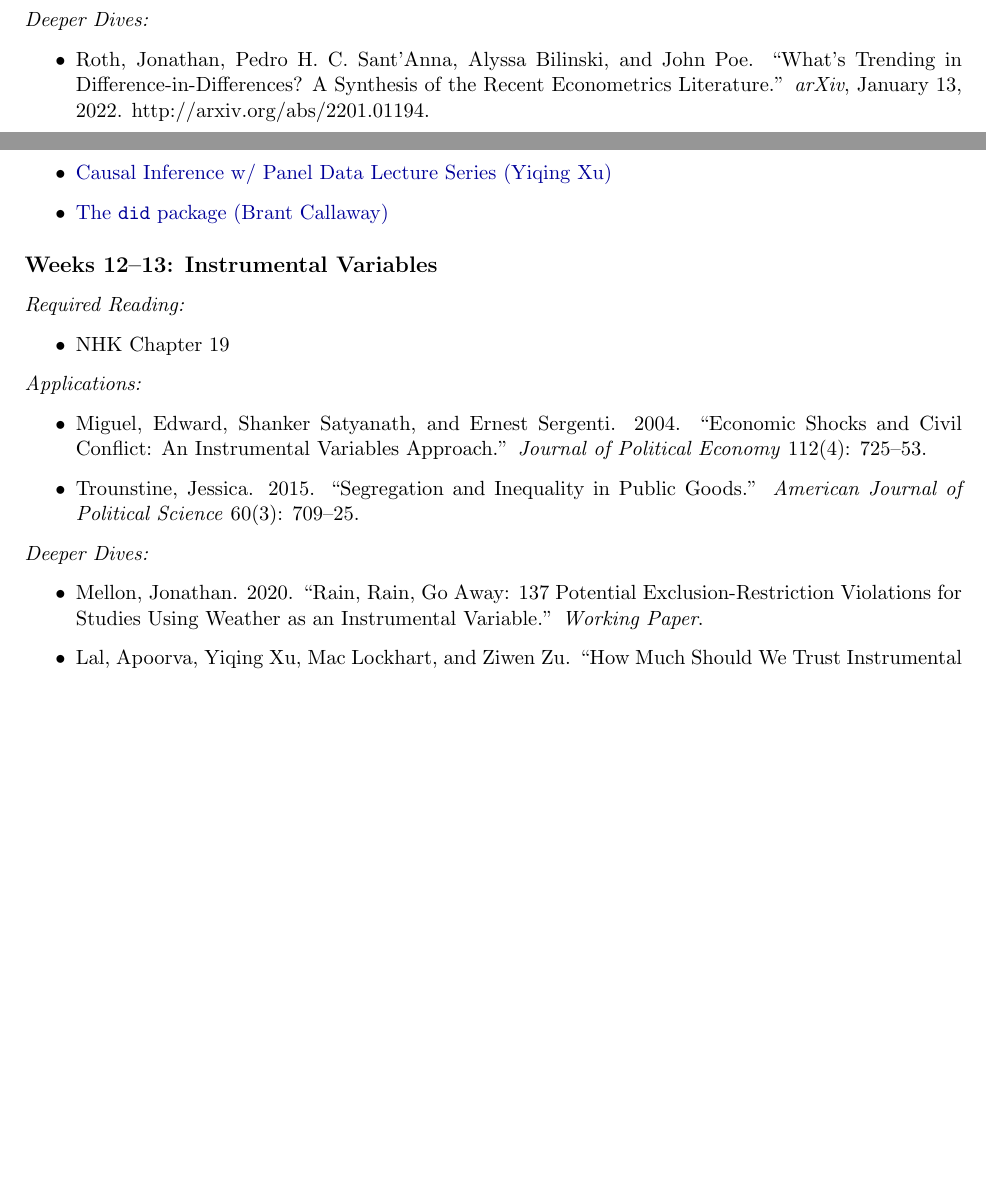
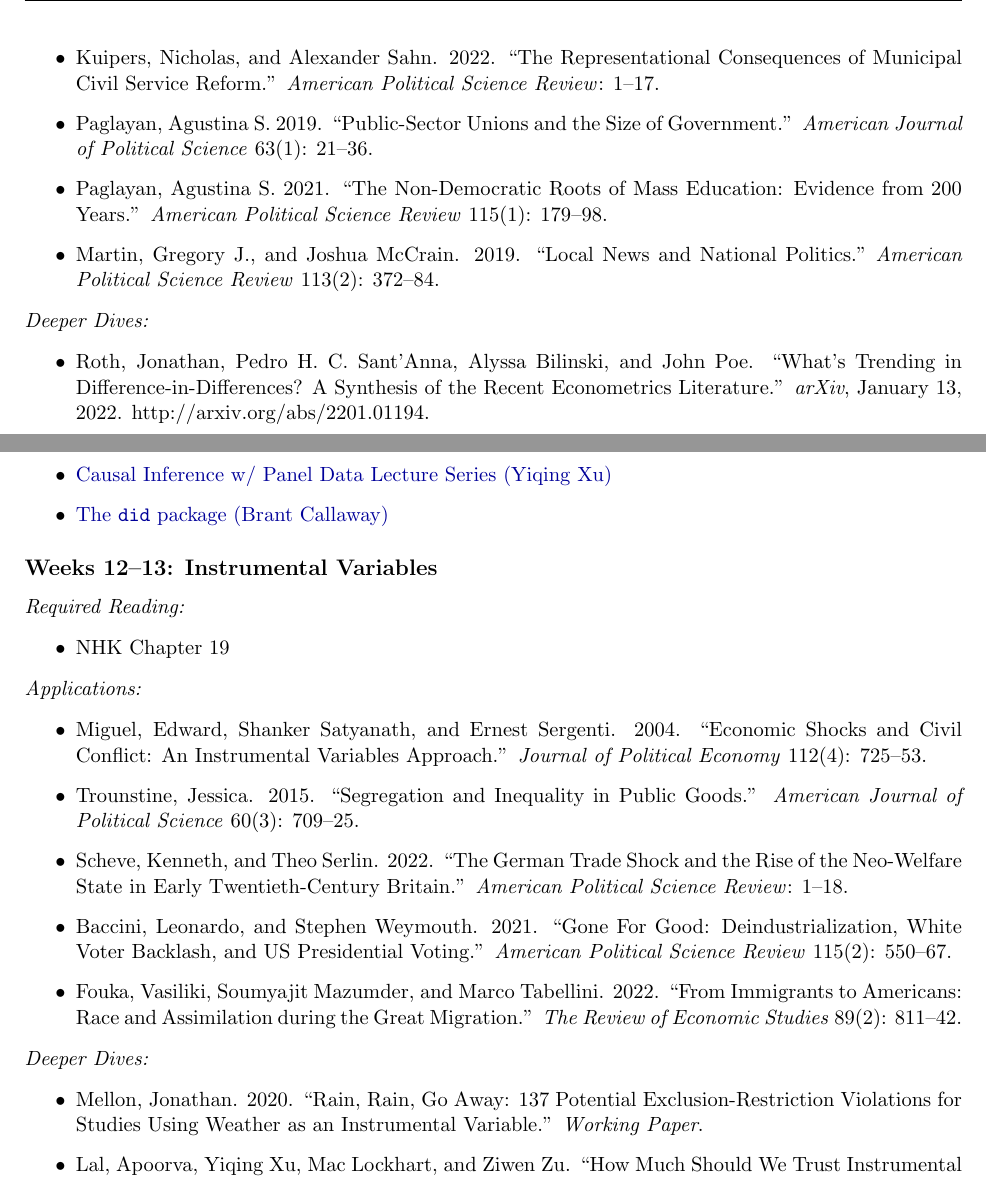
Before and after one commit to joeornstein/causal-inference, a LaTeX document (syllabus/POLS-8500-syllabus.tex): two parts of page 4 of 6 before the commit and two parts of page 5 of 7 after it, joined at a grey line, cut at the place of the change, the shorter picture padded with empty space. Compiled offline with pdfLaTeX.

Commit message:
all applications

```diff
--- a/syllabus/POLS-8500-syllabus.tex
+++ b/syllabus/POLS-8500-syllabus.tex
@@ -234,6 +243,10 @@ Here is the rough plan of action for our semester together. Readings abbreviated
 \begin{itemize}
 	\item Hall, Andrew B., and Jesse Yoder. 2022. ``Does Homeownership Influence Political Behavior? Evidence from Administrative Data.'' \textit{The Journal of Politics} 84(1): 351–66.
 	\item Knutsen, Carl Henrik, Andreas Kotsadam, Eivind Hammersmark Olsen, and Tore Wig. 2017. ``Mining and Local Corruption in Africa.'' \textit{American Journal of Political Science} 61(2): 320–34.
+	\item Kuipers, Nicholas, and Alexander Sahn. 2022. ``The Representational Consequences of Municipal Civil Service Reform.'' \textit{American Political Science Review}: 1–17.
+	\item Paglayan, Agustina S. 2019. ``Public-Sector Unions and the Size of Government.'' \textit{American Journal of Political Science} 63(1): 21–36.
+	\item Paglayan, Agustina S. 2021. ``The Non-Democratic Roots of Mass Education: Evidence from 200 Years.'' \textit{American Political Science Review} 115(1): 179–98.
+	\item Martin, Gregory J., and Joshua McCrain. 2019. “Local News and National Politics.” \textit{American Political Science Review} 113(2): 372–84.
 \end{itemize}
 
 \noindent \textit{Deeper Dives:}
@@ -258,6 +271,9 @@ Here is the rough plan of action for our semester together. Readings abbreviated
 \begin{itemize}
 	\item Miguel, Edward, Shanker Satyanath, and Ernest Sergenti. 2004. ``Economic Shocks and Civil Conflict: An Instrumental Variables Approach.'' \textit{Journal of Political Economy} 112(4): 725–53.
 	\item Trounstine, Jessica. 2015. ``Segregation and Inequality in Public Goods.'' \textit{American Journal of Political Science} 60(3): 709–25.
+	\item Scheve, Kenneth, and Theo Serlin. 2022. ``The German Trade Shock and the Rise of the Neo-Welfare State in Early Twentieth-Century Britain.'' \textit{American Political Science Review}: 1–18.
+	\item Baccini, Leonardo, and Stephen Weymouth. 2021. ``Gone For Good: Deindustrialization, White Voter Backlash, and US Presidential Voting.'' \textit{American Political Science Review} 115(2): 550–67.
+	\item Fouka, Vasiliki, Soumyajit Mazumder, and Marco Tabellini. 2022. ``From Immigrants to Americans: Race and Assimilation during the Great Migration.'' \textit{The Review of Economic Studies} 89(2): 811–42.
 \end{itemize}
 
 \noindent \textit{Deeper Dives:}
```
Also changed, not shown: syllabus/POLS-8500-syllabus.pdf, syllabus/POLS-8500-syllabus.tex (12 more changed lines), 3 other files.
